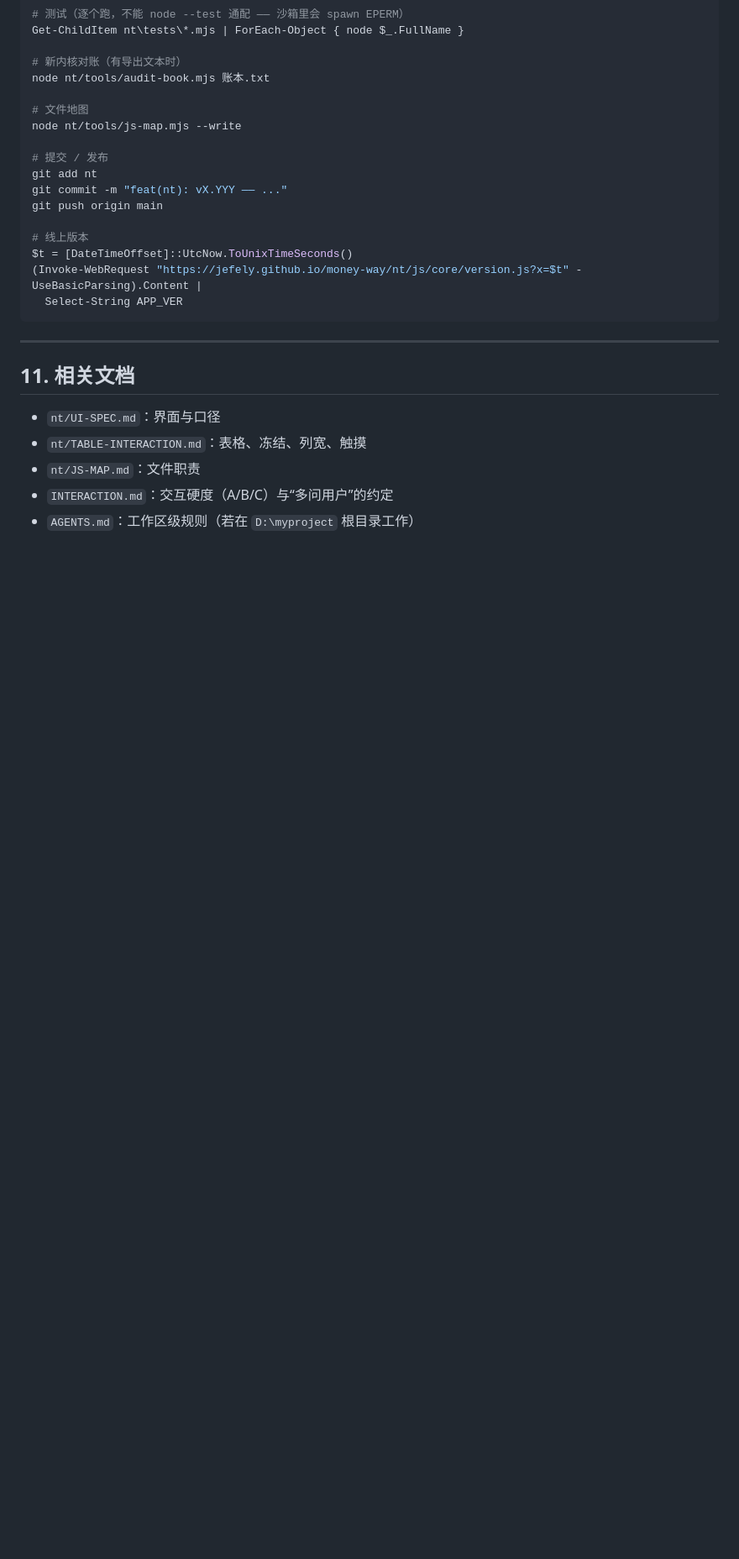
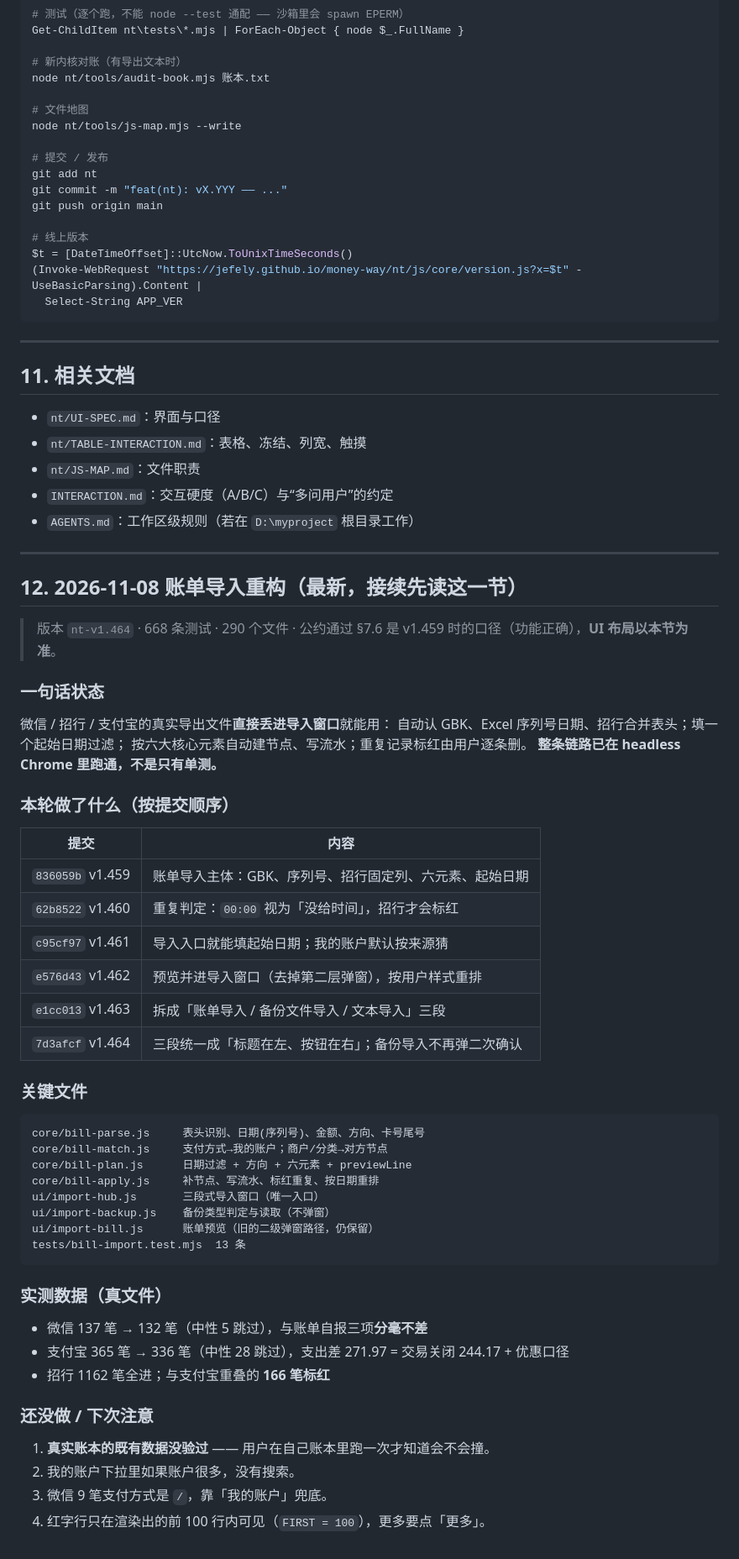
Before and after one commit to jefely/money-way, a Markdown page: nt/NEXT-SESSION.md, the part around the change. Shown at 84% size. Rendered like a GitHub page; blank space fills up the shorter version.

Commit message:
docs(nt): 交接补第 12 节 —— 账单导入重构的最终状态（v1.464）

````diff
--- a/nt/NEXT-SESSION.md
+++ b/nt/NEXT-SESSION.md
@@ -475,3 +475,54 @@ $t = [DateTimeOffset]::UtcNow.ToUnixTimeSeconds()
 - `nt/JS-MAP.md`：文件职责
 - `INTERACTION.md`：交互硬度（A/B/C）与“多问用户”的约定
 - `AGENTS.md`：工作区级规则（若在 `D:\myproject` 根目录工作）
+
+---
+
+## 12. 2026-11-08 账单导入重构（最新，接续先读这一节）
+
+> 版本 `nt-v1.464` · 668 条测试 · 290 个文件 · 公约通过
+> §7.6 是 v1.459 时的口径（功能正确），**UI 布局以本节为准**。
+
+### 一句话状态
+
+微信 / 招行 / 支付宝的真实导出文件**直接丢进导入窗口**就能用：
+自动认 GBK、Excel 序列号日期、招行合并表头；填一个起始日期过滤；
+按六大核心元素自动建节点、写流水；重复记录标红由用户逐条删。
+**整条链路已在 headless Chrome 里跑通，不是只有单测。**
+
+### 本轮做了什么（按提交顺序）
+
+| 提交 | 内容 |
+|---|---|
+| `836059b` v1.459 | 账单导入主体：GBK、序列号、招行固定列、六元素、起始日期 |
+| `62b8522` v1.460 | 重复判定：`00:00` 视为「没给时间」，招行才会标红 |
+| `c95cf97` v1.461 | 导入入口就能填起始日期；我的账户默认按来源猜 |
+| `e576d43` v1.462 | 预览并进导入窗口（去掉第二层弹窗），按用户样式重排 |
+| `e1cc013` v1.463 | 拆成「账单导入 / 备份文件导入 / 文本导入」三段 |
+| `7d3afcf` v1.464 | 三段统一成「标题在左、按钮在右」；备份导入不再弹二次确认 |
+
+### 关键文件
+
+```
+core/bill-parse.js     表头识别、日期(序列号)、金额、方向、卡号尾号
+core/bill-match.js     支付方式→我的账户；商户/分类→对方节点
+core/bill-plan.js      日期过滤 + 方向 + 六元素 + previewLine
+core/bill-apply.js     补节点、写流水、标红重复、按日期重排
+ui/import-hub.js       三段式导入窗口（唯一入口）
+ui/import-backup.js    备份类型判定与读取（不弹窗）
+ui/import-bill.js      账单预览（旧的二级弹窗路径，仍保留）
+tests/bill-import.test.mjs  13 条
+```
+
+### 实测数据（真文件）
+
+- 微信 137 笔 → 132 笔（中性 5 跳过），与账单自报三项**分毫不差**
+- 支付宝 365 笔 → 336 笔（中性 28 跳过），支出差 271.97 = 交易关闭 244.17 + 优惠口径
+- 招行 1162 笔全进；与支付宝重叠的 **166 笔标红**
+
+### 还没做 / 下次注意
+
+1. **真实账本的既有数据没验过** —— 用户在自己账本里跑一次才知道会不会撞。
+2. 我的账户下拉里如果账户很多，没有搜索。
+3. 微信 9 笔支付方式是 `/`，靠「我的账户」兜底。
+4. 红字行只在渲染出的前 100 行内可见（`FIRST = 100`），更多要点「更多」。
````
